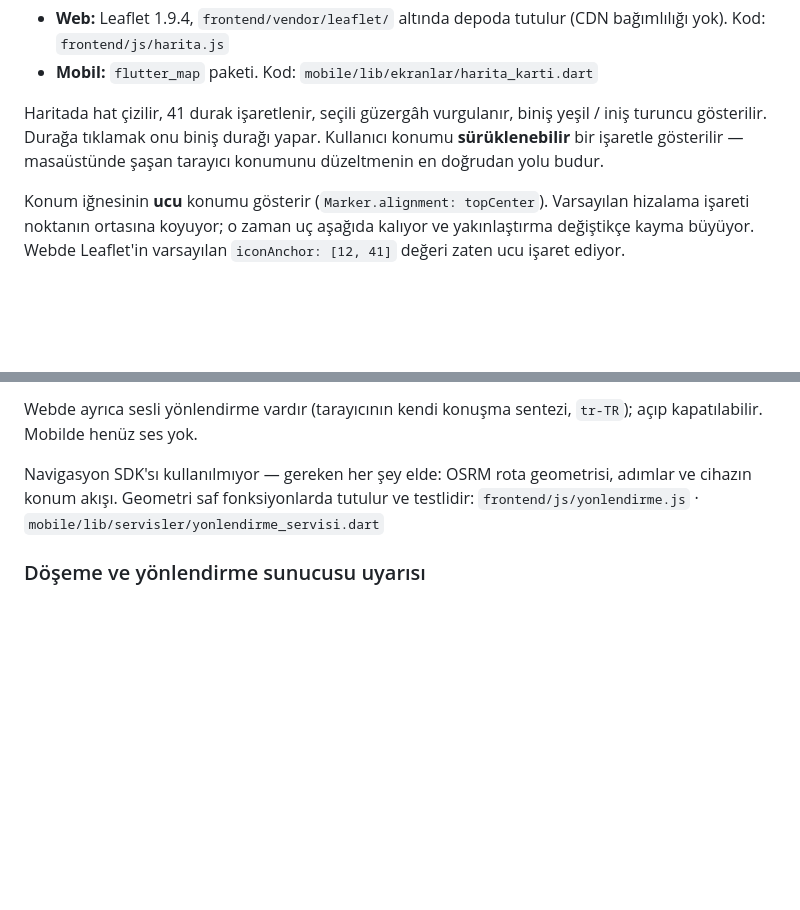
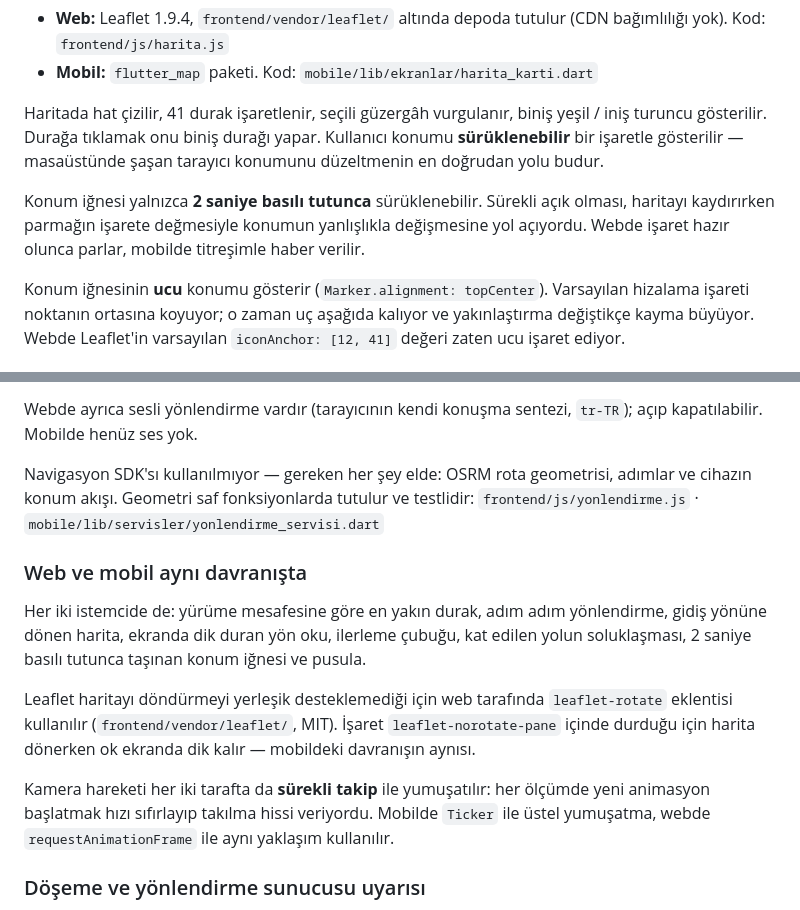
Before and after one commit to muhammed-cemil-caka/izban-nereye-gider, a Markdown page: README.md, 2 parts joined by grey strips. Rendered like a GitHub page; blank space fills up the shorter version.

Commit message:
README: web-mobil eşitliği ve iğne kilidi notları
Co-Authored-By: Claude Opus 5 <noreply@anthropic.com>

```diff
--- a/README.md
+++ b/README.md
@@ -220,6 +220,11 @@ yeşil / iniş turuncu gösterilir. Durağa tıklamak onu biniş durağı yapar.
 Kullanıcı konumu **sürüklenebilir** bir işaretle gösterilir — masaüstünde şaşan
 tarayıcı konumunu düzeltmenin en doğrudan yolu budur.
 
+Konum iğnesi yalnızca **2 saniye basılı tutunca** sürüklenebilir. Sürekli
+açık olması, haritayı kaydırırken parmağın işarete değmesiyle konumun
+yanlışlıkla değişmesine yol açıyordu. Webde işaret hazır olunca parlar,
+mobilde titreşimle haber verilir.
+
 Konum iğnesinin **ucu** konumu gösterir (`Marker.alignment: topCenter`).
 Varsayılan hizalama işareti noktanın ortasına koyuyor; o zaman uç aşağıda
 kalıyor ve yakınlaştırma değiştikçe kayma büyüyor. Webde Leaflet'in
@@ -332,6 +337,23 @@ Navigasyon SDK'sı kullanılmıyor — gereken her şey elde: OSRM rota geometri
 adımlar ve cihazın konum akışı. Geometri saf fonksiyonlarda tutulur ve
 testlidir: `frontend/js/yonlendirme.js` · `mobile/lib/servisler/yonlendirme_servisi.dart`
 
+### Web ve mobil aynı davranışta
+
+Her iki istemcide de: yürüme mesafesine göre en yakın durak, adım adım
+yönlendirme, gidiş yönüne dönen harita, ekranda dik duran yön oku, ilerleme
+çubuğu, kat edilen yolun soluklaşması, 2 saniye basılı tutunca taşınan konum
+iğnesi ve pusula.
+
+Leaflet haritayı döndürmeyi yerleşik desteklemediği için web tarafında
+`leaflet-rotate` eklentisi kullanılır (`frontend/vendor/leaflet/`, MIT).
+İşaret `leaflet-norotate-pane` içinde durduğu için harita dönerken ok
+ekranda dik kalır — mobildeki davranışın aynısı.
+
+Kamera hareketi her iki tarafta da **sürekli takip** ile yumuşatılır: her
+ölçümde yeni animasyon başlatmak hızı sıfırlayıp takılma hissi veriyordu.
+Mobilde `Ticker` ile üstel yumuşatma, webde `requestAnimationFrame` ile
+aynı yaklaşım kullanılır.
+
 ### Döşeme ve yönlendirme sunucusu uyarısı
 
 `tile.openstreetmap.org` bağışlarla dönen bir altyapıdır ve
```
